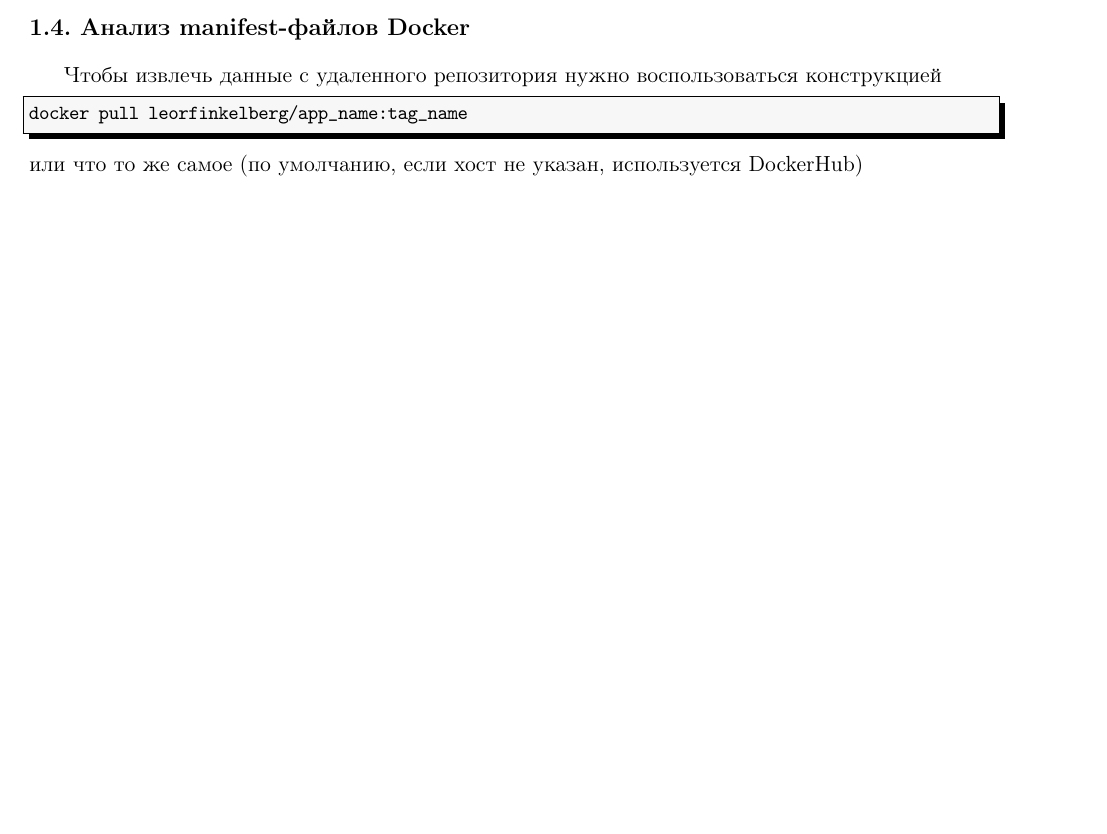
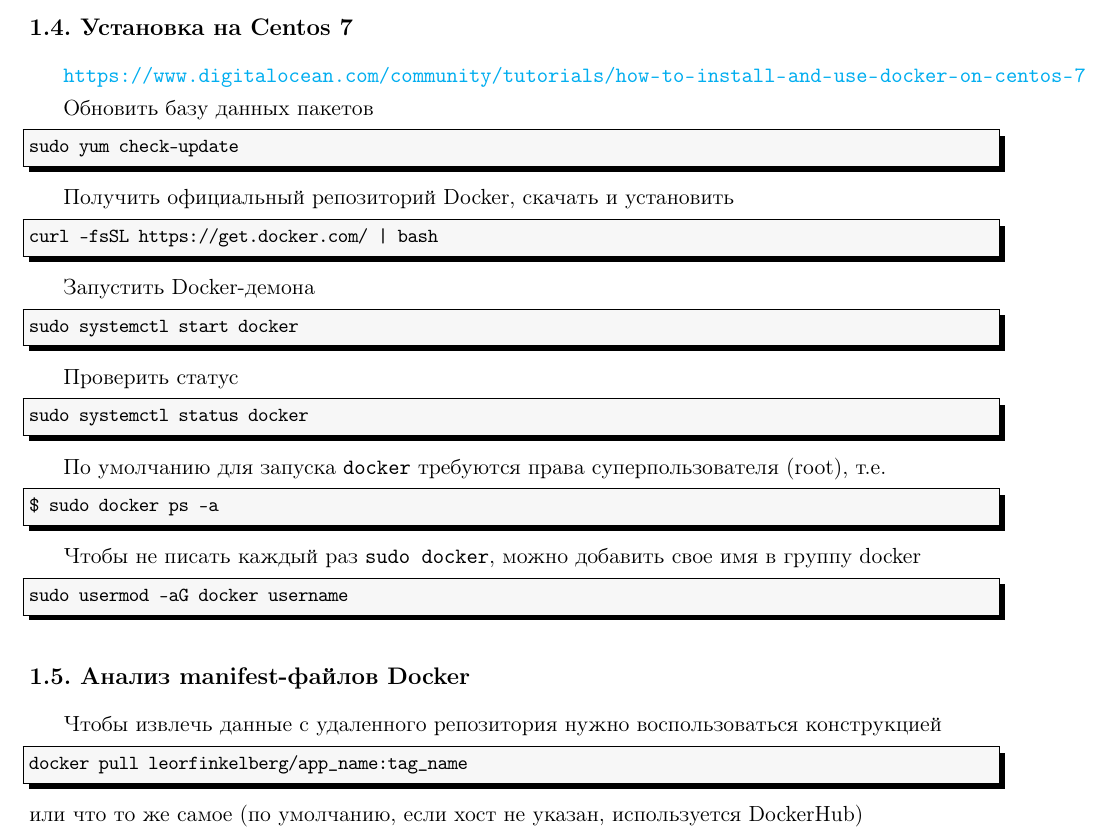
Before and after one commit to LeorFinkelberg/Cheat_sheet_Docker, a LaTeX document (cheat_sheet_docker.tex): part of page 6 of 26, cut at the place of the change, the shorter picture padded with empty space. Compiled offline with pdfLaTeX.

Commit message:
chore: add notes about installing Docker on Centos 7

```diff
--- a/cheat_sheet_docker.tex
+++ b/cheat_sheet_docker.tex
@@ -215,6 +215,58 @@ conda install -c conda-forge docker-py
 \end{itemize}
 
 То есть на операционных системах Windows и MacOS X для того, чтобы можно было работать с Docker, требуется поднять виртуальную машину Linux VM, внутри которой будут существовать docker-демон и контейнеры.
+
+\subsection{Установка на Centos 7}
+
+\url{https://www.digitalocean.com/community/tutorials/how-to-install-and-use-docker-on-centos-7}
+
+Обновить базу данных пакетов
+\begin{lstlisting}[
+style = bash,
+numbers = none
+]
+sudo yum check-update
+\end{lstlisting}
+
+Получить официальный репозиторий Docker, скачать и установить
+\begin{lstlisting}[
+style = bash,
+numbers = none
+]
+curl -fsSL https://get.docker.com/ | bash
+\end{lstlisting}
+
+Запустить Docker-демона
+\begin{lstlisting}[
+style = bash,
+numbers = none
+]
+sudo systemctl start docker
+\end{lstlisting}
+
+Проверить статус
+\begin{lstlisting}[
+style = bash,
+numbers = none
+]
+sudo systemctl status docker
+\end{lstlisting}
+
+По умолчанию для запуска \verb|docker| требуются права суперпользователя (root), т.е.
+\begin{lstlisting}[
+style = bash,
+numbers = none
+]
+$ sudo docker ps -a
+\end{lstlisting}
+
+Чтобы не писать каждый раз \verb|sudo docker|, можно добавить свое имя в группу docker
+\begin{lstlisting}[
+style = bash,
+numbers = none
+]
+sudo usermod -aG docker username
+\end{lstlisting}
 
 \subsection{Анализ manifest-файлов Docker}
 
```
Also changed, not shown: cheat_sheet_docker.pdf.
